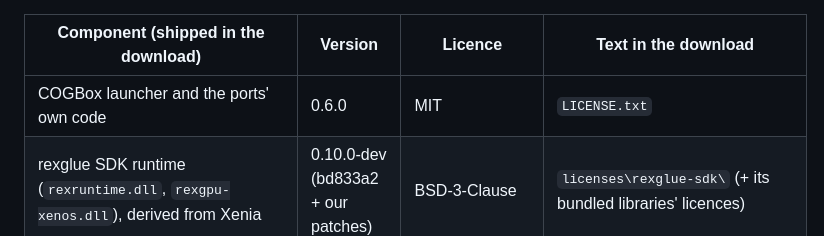
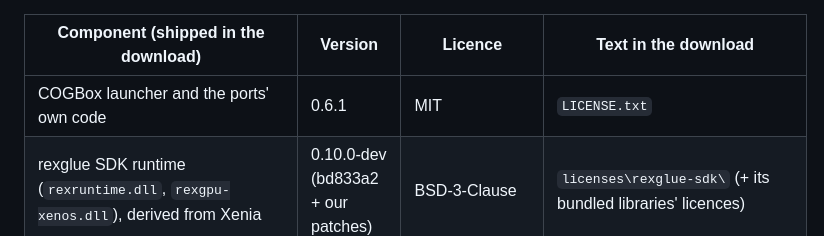
Before and after one commit to Shagg88/COGBox, a Markdown page: README.md, the part around the change. GitHub-like rendering.

Commit message:
README: components table says 0.6.1
Co-Authored-By: Claude Fable 5.2 <noreply@anthropic.com>
Claude-Session: https://claude.ai/code/session_0127ksk94SAv8aqLkJcggwhP

```diff
--- a/README.md
+++ b/README.md
@@ -196,7 +196,7 @@ repository the texts are in `Gears2-Native/THIRD_PARTY_NOTICES.md` and `Gears2-N
 
 | Component (shipped in the download) | Version | Licence | Text in the download |
 |---|---|---|---|
-| COGBox launcher and the ports' own code | 0.6.0 | MIT | `LICENSE.txt` |
+| COGBox launcher and the ports' own code | 0.6.1 | MIT | `LICENSE.txt` |
 | rexglue SDK runtime (`rexruntime.dll`, `rexgpu-xenos.dll`), derived from Xenia | 0.10.0-dev (bd833a2 + our patches) | BSD-3-Clause | `licenses\rexglue-sdk\` (+ its bundled libraries' licences) |
 | Xenia / Canary / Edge code ported into the renderer | Canary e6cd2e4, Edge 5045c19 | BSD-3-Clause | `licenses\Xenia-LICENSE.txt` |
 | FFmpeg XMA decoder (`avcodec-63.dll`, `avutil-61.dll`; also linked into `rexruntime.dll`) | 9.0.2 (launcher); Xenia fork (runtime) | LGPL-2.1-or-later (not a GPL build) | `licenses\FFmpeg-NOTICE.txt`, `FFmpeg-LGPL-2.1.txt` |
```
